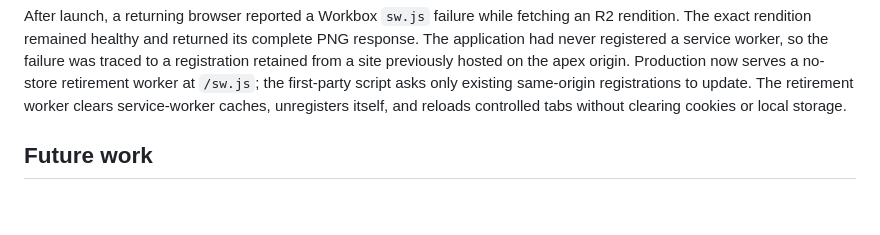
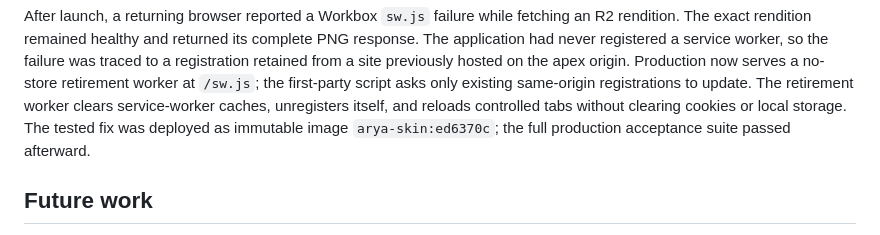
Before and after one commit to rajeshr188/arya-skin, a Markdown page: docs/PRODUCTION_LAUNCH.md, the part around the change. Drawn GitHub-style; blank space fills up the shorter version.

```diff
--- a/docs/PRODUCTION_LAUNCH.md
+++ b/docs/PRODUCTION_LAUNCH.md
@@ -83,7 +83,9 @@ so the failure was traced to a registration retained from a site previously
 hosted on the apex origin. Production now serves a no-store retirement worker at
 `/sw.js`; the first-party script asks only existing same-origin registrations to
 update. The retirement worker clears service-worker caches, unregisters itself,
-and reloads controlled tabs without clearing cookies or local storage.
+and reloads controlled tabs without clearing cookies or local storage. The
+tested fix was deployed as immutable image `arya-skin:ed6370c`; the full
+production acceptance suite passed afterward.
 
 ## Future work
 
```
Also changed, not shown: docs/STATUS.md (+2 -2 lines).
